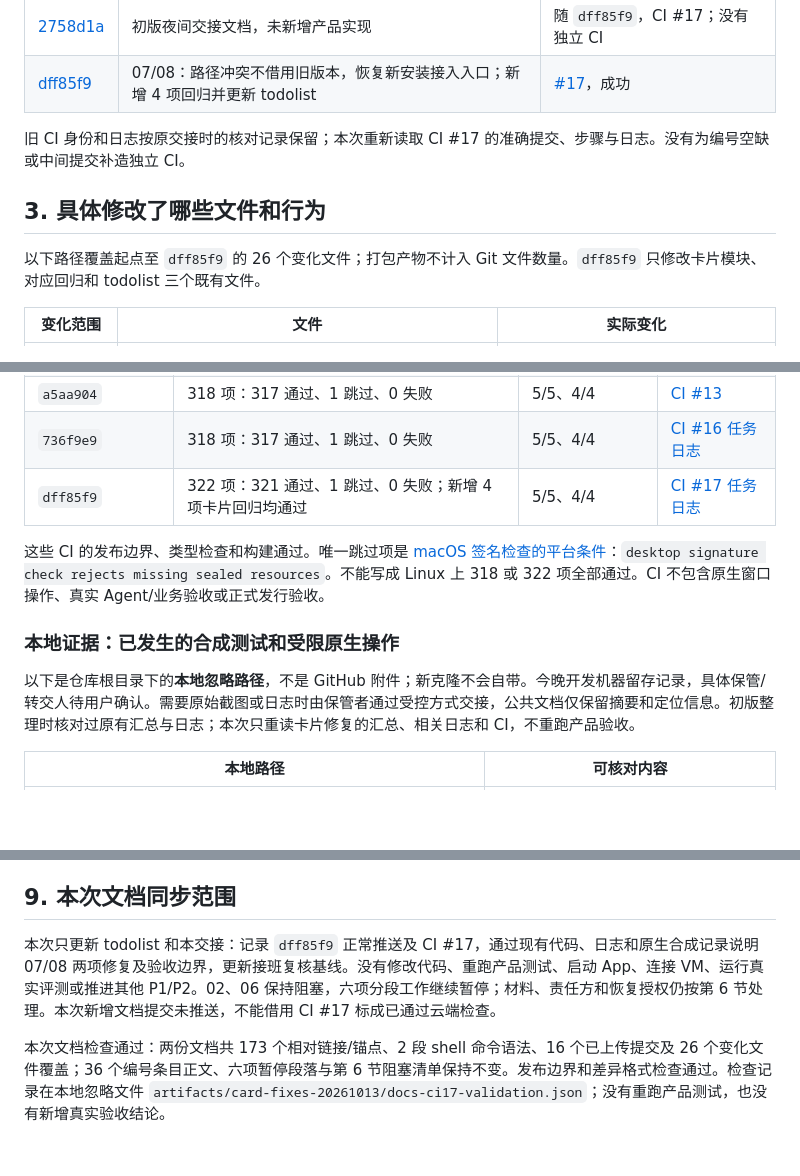
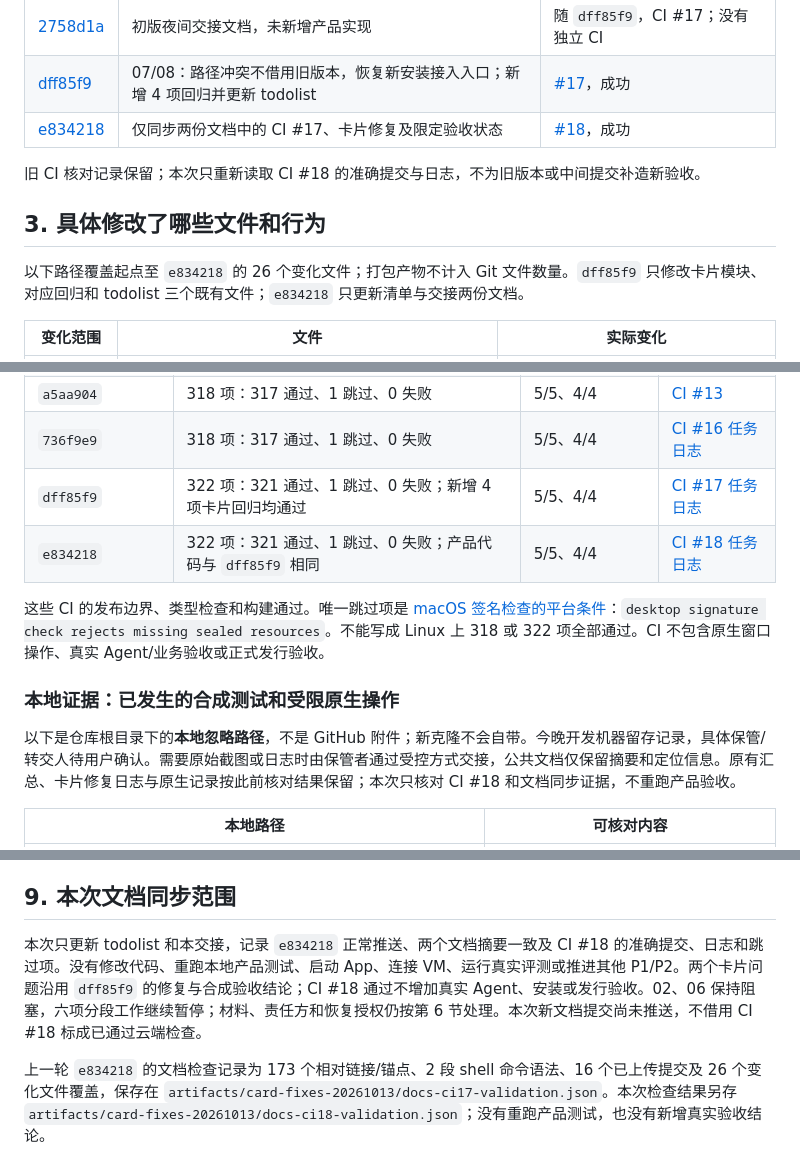
Before and after one commit to evaldock/EvalDock, a Markdown page: docs/APP_HANDOFF_20261014.md, 3 parts joined by grey strips. GitHub-like rendering; blank space fills up the shorter version.

```diff
--- a/docs/APP_HANDOFF_20261014.md
+++ b/docs/APP_HANDOFF_20261014.md
@@ -36,12 +36,13 @@
 | [736f9e9](https://github.com/evaldock/EvalDock/commit/736f9e9b09303af787e07d868bdcfe0442e2d541) | CI #15、六项最低条件/分工/验收/停止点，以及用户最新暂停指令 | [#16](https://github.com/evaldock/EvalDock/actions/runs/38417995694)，成功 |
 | [2758d1a](https://github.com/evaldock/EvalDock/commit/2758d1a56a7ae8b2bfb6240f251da4844b03a578) | 初版夜间交接文档，未新增产品实现 | 随 `dff85f9`，CI #17；没有独立 CI |
 | [dff85f9](https://github.com/evaldock/EvalDock/commit/dff85f909775522d99c052dd0929d6b8e2d5077e) | 07/08：路径冲突不借用旧版本，恢复新安装接入入口；新增 4 项回归并更新 todolist | [#17](https://github.com/evaldock/EvalDock/actions/runs/38424535648)，成功 |
+| [e834218](https://github.com/evaldock/EvalDock/commit/e834218d03e1456f2a9c634aca4ce3380287f2cb) | 仅同步两份文档中的 CI #17、卡片修复及限定验收状态 | [#18](https://github.com/evaldock/EvalDock/actions/runs/38425921230)，成功 |
 
-旧 CI 身份和日志按原交接时的核对记录保留；本次重新读取 CI #17 的准确提交、步骤与日志。没有为编号空缺或中间提交补造独立 CI。
+旧 CI 核对记录保留；本次只重新读取 CI #18 的准确提交与日志，不为旧版本或中间提交补造新验收。
 
 ## 3. 具体修改了哪些文件和行为
 
-以下路径覆盖起点至 `dff85f9` 的 26 个变化文件；打包产物不计入 Git 文件数量。`dff85f9` 只修改卡片模块、对应回归和 todolist 三个既有文件。
+以下路径覆盖起点至 `e834218` 的 26 个变化文件；打包产物不计入 Git 文件数量。`dff85f9` 只修改卡片模块、对应回归和 todolist 三个既有文件；`e834218` 只更新清单与交接两份文档。
 
 | 变化范围 | 文件 | 实际变化 |
 | --- | --- | --- |
@@ -97,12 +98,13 @@
 | `a5aa904` | 318 项：317 通过、1 跳过、0 失败 | 5/5、4/4 | [CI #13](https://github.com/evaldock/EvalDock/actions/runs/38410931110) |
 | `736f9e9` | 318 项：317 通过、1 跳过、0 失败 | 5/5、4/4 | [CI #16 任务日志](https://github.com/evaldock/EvalDock/actions/runs/38417995694/job/115367466415) |
 | `dff85f9` | 322 项：321 通过、1 跳过、0 失败；新增 4 项卡片回归均通过 | 5/5、4/4 | [CI #17 任务日志](https://github.com/evaldock/EvalDock/actions/runs/38424535648/job/115390335282) |
+| `e834218` | 322 项：321 通过、1 跳过、0 失败；产品代码与 `dff85f9` 相同 | 5/5、4/4 | [CI #18 任务日志](https://github.com/evaldock/EvalDock/actions/runs/38425921230/job/115395155784) |
 
 这些 CI 的发布边界、类型检查和构建通过。唯一跳过项是 [macOS 签名检查的平台条件](../tests/contracts/desktop-signature.test.mjs)：`desktop signature check rejects missing sealed resources`。不能写成 Linux 上 318 或 322 项全部通过。CI 不包含原生窗口操作、真实 Agent/业务验收或正式发行验收。
 
 ### 本地证据：已发生的合成测试和受限原生操作
 
-以下是仓库根目录下的**本地忽略路径**，不是 GitHub 附件；新克隆不会自带。今晚开发机器留存记录，具体保管/转交人待用户确认。需要原始截图或日志时由保管者通过受控方式交接，公共文档仅保留摘要和定位信息。初版整理时核对过原有汇总与日志；本次只重读卡片修复的汇总、相关日志和 CI，不重跑产品验收。
+以下是仓库根目录下的**本地忽略路径**，不是 GitHub 附件；新克隆不会自带。今晚开发机器留存记录，具体保管/转交人待用户确认。需要原始截图或日志时由保管者通过受控方式交接，公共文档仅保留摘要和定位信息。原有汇总、卡片修复日志与原生记录按此前核对结果保留；本次只核对 CI #18 和文档同步证据，不重跑产品验收。
 
 | 本地路径 | 可核对内容 |
 | --- | --- |
@@ -206,6 +209,6 @@
 
 ## 9. 本次文档同步范围
 
-本次只更新 todolist 和本交接：记录 `dff85f9` 正常推送及 CI #17，通过现有代码、日志和原生合成记录说明 07/08 两项修复及验收边界，更新接班复核基线。没有修改代码、重跑产品测试、启动 App、连接 VM、运行真实评测或推进其他 P1/P2。02、06 保持阻塞，六项分段工作继续暂停；材料、责任方和恢复授权仍按第 6 节处理。本次新增文档提交未推送，不能借用 CI #17 标成已通过云端检查。
+本次只更新 todolist 和本交接，记录 `e834218` 正常推送、两个文档摘要一致及 CI #18 的准确提交、日志和跳过项。没有修改代码、重跑本地产品测试、启动 App、连接 VM、运行真实评测或推进其他 P1/P2。两个卡片问题沿用 `dff85f9` 的修复与合成验收结论；CI #18 通过不增加真实 Agent、安装或发行验收。02、06 保持阻塞，六项分段工作继续暂停；材料、责任方和恢复授权仍按第 6 节处理。本次新文档提交尚未推送，不借用 CI #18 标成已通过云端检查。
 
-本次文档检查通过：两份文档共 173 个相对链接/锚点、2 段 shell 命令语法、16 个已上传提交及 26 个变化文件覆盖；36 个编号条目正文、六项暂停段落与第 6 节阻塞清单保持不变。发布边界和差异格式检查通过。检查记录在本地忽略文件 `artifacts/card-fixes-20261013/docs-ci17-validation.json`；没有重跑产品测试，也没有新增真实验收结论。
+上一轮 `e834218` 的文档检查记录为 173 个相对链接/锚点、2 段 shell 命令语法、16 个已上传提交及 26 个变化文件覆盖，保存在 `artifacts/card-fixes-20261013/docs-ci17-validation.json`。本次检查结果另存 `artifacts/card-fixes-20261013/docs-ci18-validation.json`；没有重跑产品测试，也没有新增真实验收结论。
```
Also changed, not shown: other parts of docs/APP_HANDOFF_20261014.md (+13 -12 lines), docs/APP_TODO_20261013.md (+14 -2 lines).
